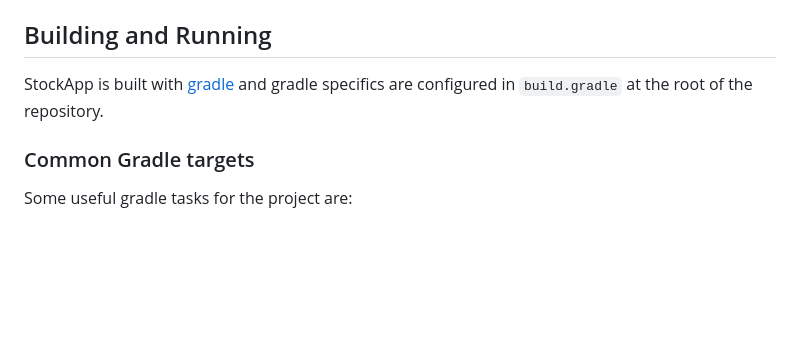
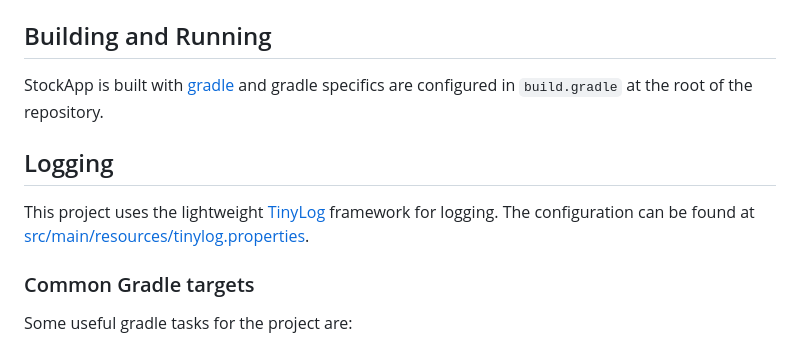
Before and after one commit to gabrown21/SeniorDesignWebApp, a Markdown page: README.md, the part around the change. GitHub-like rendering; blank space fills up the shorter version.

```diff
--- a/README.md
+++ b/README.md
@@ -37,6 +37,9 @@ For example:
 ## Building and Running
 StockApp is built with [gradle](https://gradle.org/) and gradle specifics are configured in `build.gradle` at the root of the repository.
 
+## Logging
+This project uses the lightweight [TinyLog](https://tinylog.org/v2/) framework for logging.  The configuration can be found at [src/main/resources/tinylog.properties](src/main/resources/tinylog.properties).
+
 ### Common Gradle targets
 Some useful gradle tasks for the project are:
 
```
